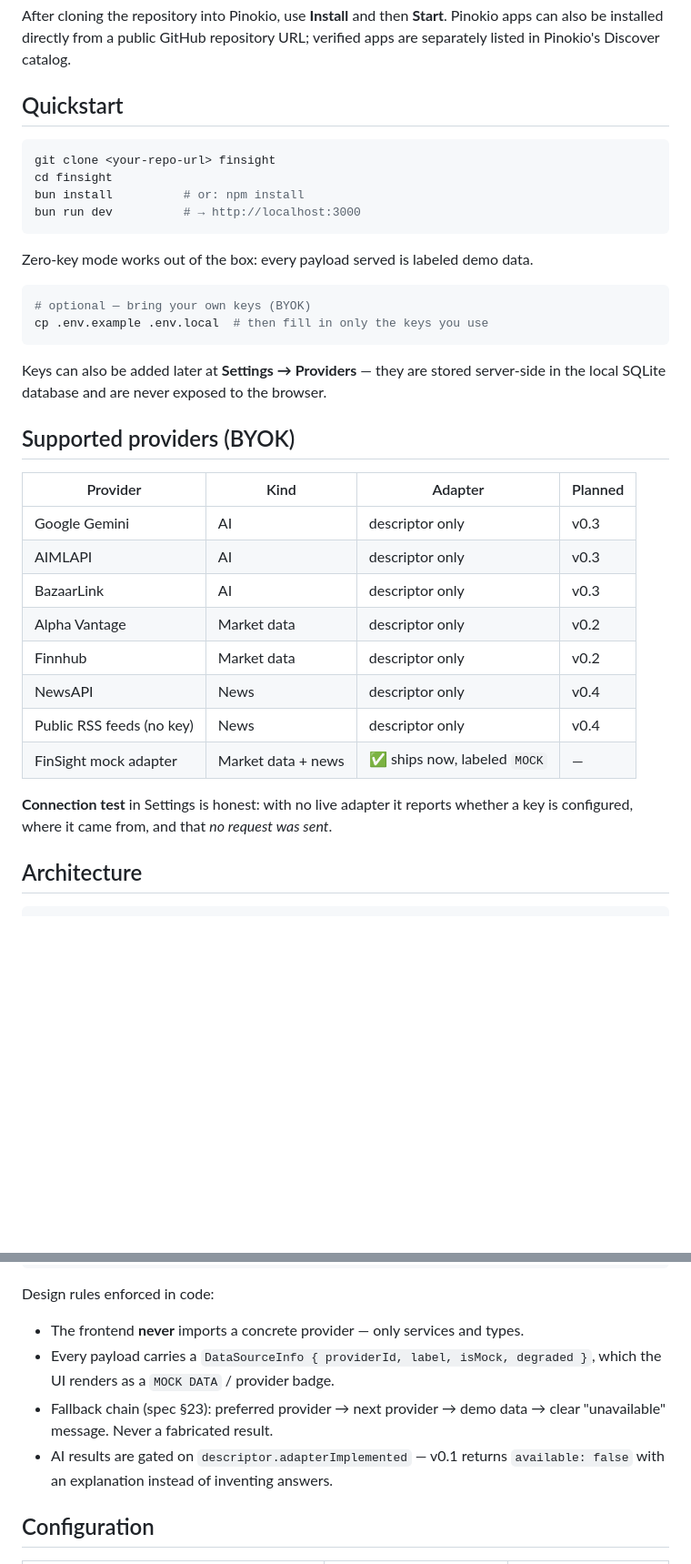
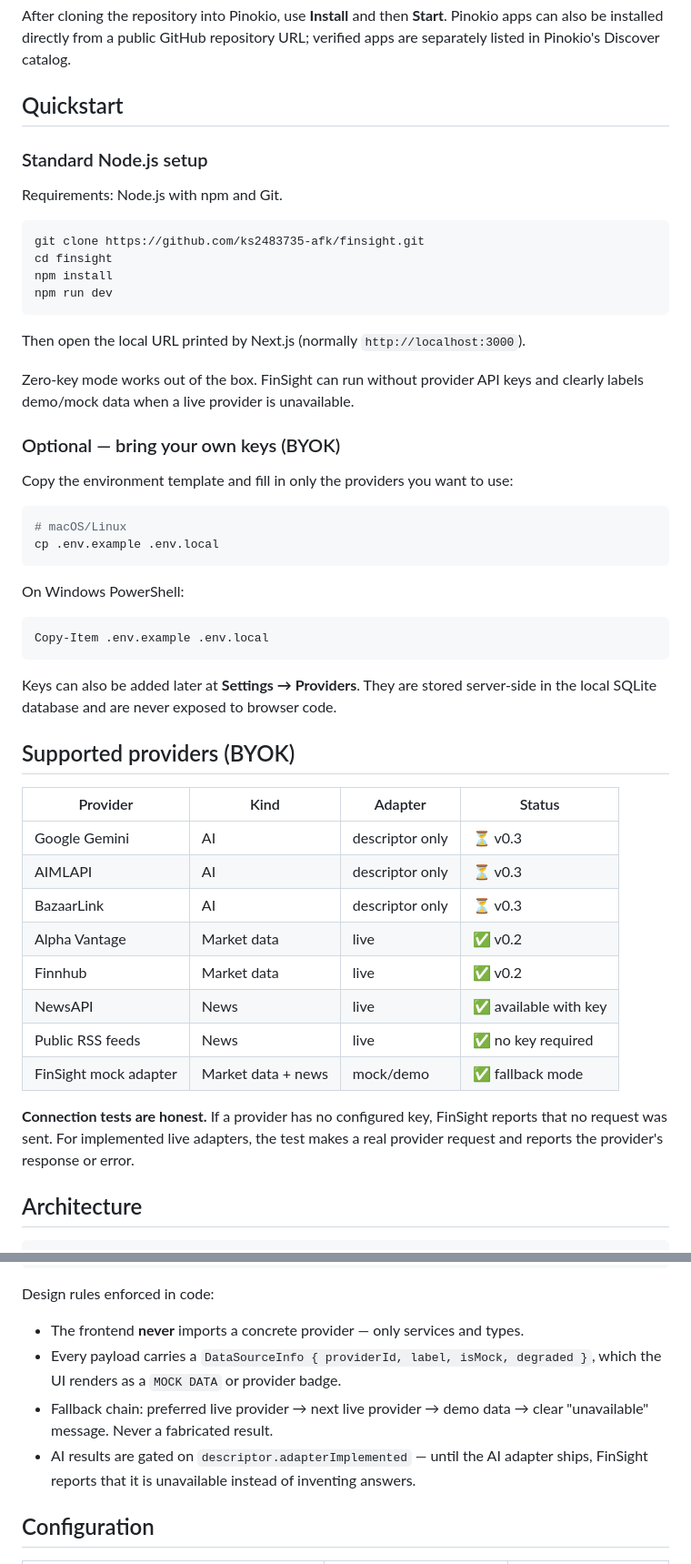
Before and after one commit to ks2483735-afk/finsight, a Markdown page: README.md, 2 parts joined by grey strips. Shown at 91% size. Drawn GitHub-style; blank space fills up the shorter version.

Commit message:
docs: update README for v0.2 live providers

````diff
--- a/README.md
+++ b/README.md
@@ -38,38 +38,52 @@ After cloning the repository into Pinokio, use **Install** and then **Start**. P
 
 ## Quickstart
 
+### Standard Node.js setup
+
+Requirements: Node.js with npm and Git.
+
 ```bash
-git clone <your-repo-url> finsight
+git clone https://github.com/ks2483735-afk/finsight.git
 cd finsight
-bun install          # or: npm install
-bun run dev          # → http://localhost:3000
+npm install
+npm run dev
 ```
 
-Zero-key mode works out of the box: every payload served is labeled demo data.
+Then open the local URL printed by Next.js (normally `http://localhost:3000`).
+
+Zero-key mode works out of the box. FinSight can run without provider API keys and clearly labels demo/mock data when a live provider is unavailable.
+
+### Optional — bring your own keys (BYOK)
+
+Copy the environment template and fill in only the providers you want to use:
 
 ```bash
-# optional — bring your own keys (BYOK)
-cp .env.example .env.local  # then fill in only the keys you use
+# macOS/Linux
+cp .env.example .env.local
 ```
 
-Keys can also be added later at **Settings → Providers** — they are stored server-side in
-the local SQLite database and are never exposed to the browser.
+On Windows PowerShell:
+
+```powershell
+Copy-Item .env.example .env.local
+```
+
+Keys can also be added later at **Settings → Providers**. They are stored server-side in the local SQLite database and are never exposed to browser code.
 
 ## Supported providers (BYOK)
 
-| Provider | Kind | Adapter | Planned |
+| Provider | Kind | Adapter | Status |
 | --- | --- | --- | --- |
-| Google Gemini | AI | descriptor only | v0.3 |
-| AIMLAPI | AI | descriptor only | v0.3 |
-| BazaarLink | AI | descriptor only | v0.3 |
-| Alpha Vantage | Market data | descriptor only | v0.2 |
-| Finnhub | Market data | descriptor only | v0.2 |
-| NewsAPI | News | descriptor only | v0.4 |
-| Public RSS feeds (no key) | News | descriptor only | v0.4 |
-| FinSight mock adapter | Market data + news | ✅ ships now, labeled `MOCK` | — |
+| Google Gemini | AI | descriptor only | ⏳ v0.3 |
+| AIMLAPI | AI | descriptor only | ⏳ v0.3 |
+| BazaarLink | AI | descriptor only | ⏳ v0.3 |
+| Alpha Vantage | Market data | live | ✅ v0.2 |
+| Finnhub | Market data | live | ✅ v0.2 |
+| NewsAPI | News | live | ✅ available with key |
+| Public RSS feeds | News | live | ✅ no key required |
+| FinSight mock adapter | Market data + news | mock/demo | ✅ fallback mode |
 
-**Connection test** in Settings is honest: with no live adapter it reports whether a key is
-configured, where it came from, and that *no request was sent*.
+**Connection tests are honest.** If a provider has no configured key, FinSight reports that no request was sent. For implemented live adapters, the test makes a real provider request and reports the provider's response or error.
 
 ## Architecture
 
@@ -90,12 +104,9 @@ Normalized objects           Quote { symbol, price, currency, change, changePerc
 Design rules enforced in code:
 
 - The frontend **never** imports a concrete provider — only services and types.
-- Every payload carries a `DataSourceInfo { providerId, label, isMock, degraded }`, which
-  the UI renders as a `MOCK DATA` / provider badge.
-- Fallback chain (spec §23): preferred provider → next provider → demo data → clear
-  "unavailable" message. Never a fabricated result.
-- AI results are gated on `descriptor.adapterImplemented` — v0.1 returns
-  `available: false` with an explanation instead of inventing answers.
+- Every payload carries a `DataSourceInfo { providerId, label, isMock, degraded }`, which the UI renders as a `MOCK DATA` or provider badge.
+- Fallback chain: preferred live provider → next live provider → demo data → clear "unavailable" message. Never a fabricated result.
+- AI results are gated on `descriptor.adapterImplemented` — until the AI adapter ships, FinSight reports that it is unavailable instead of inventing answers.
 
 ## Configuration
 
````
Also changed, not shown: other parts of README.md (+25 -30 lines).
